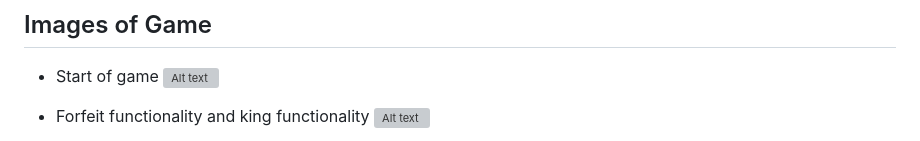
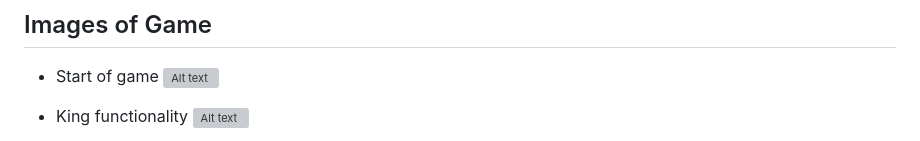
Before and after one commit to jgallagher13/checkers, a Markdown page: README.md, the part around the change printed below. GitHub-like rendering; grey boxes are pictures that could not be loaded.

```diff
--- a/README.md
+++ b/README.md
@@ -5,5 +5,5 @@
 - Start of game
 ![Alt text](images/screenshot.png)
 
-- Forfeit functionality and king functionality
+- King functionality
 ![Alt text](images/screenshot2.png)
```
Also changed, not shown: other parts of README.md (+3 -0 lines), images/stars.jpg (added), 5 other files.
